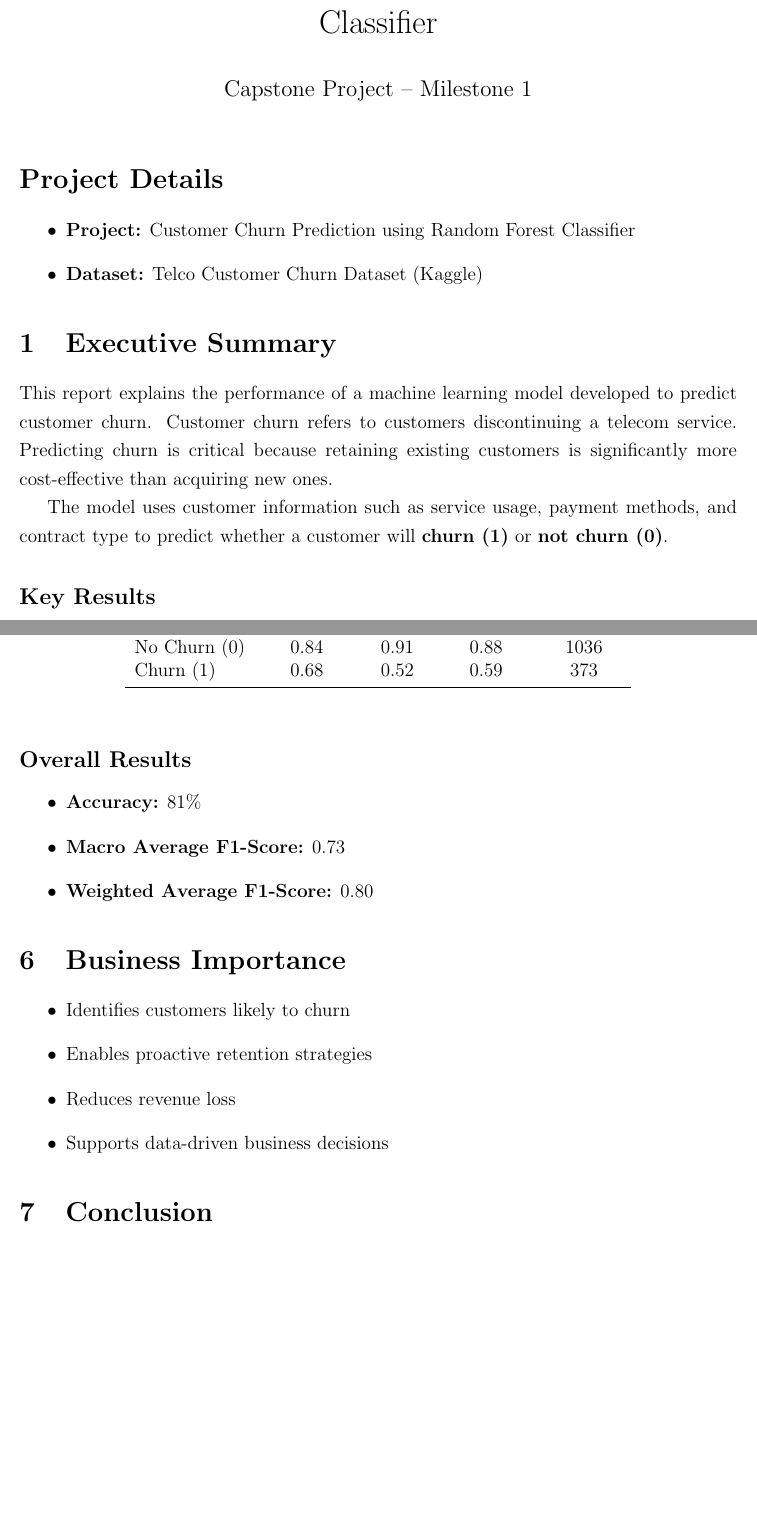
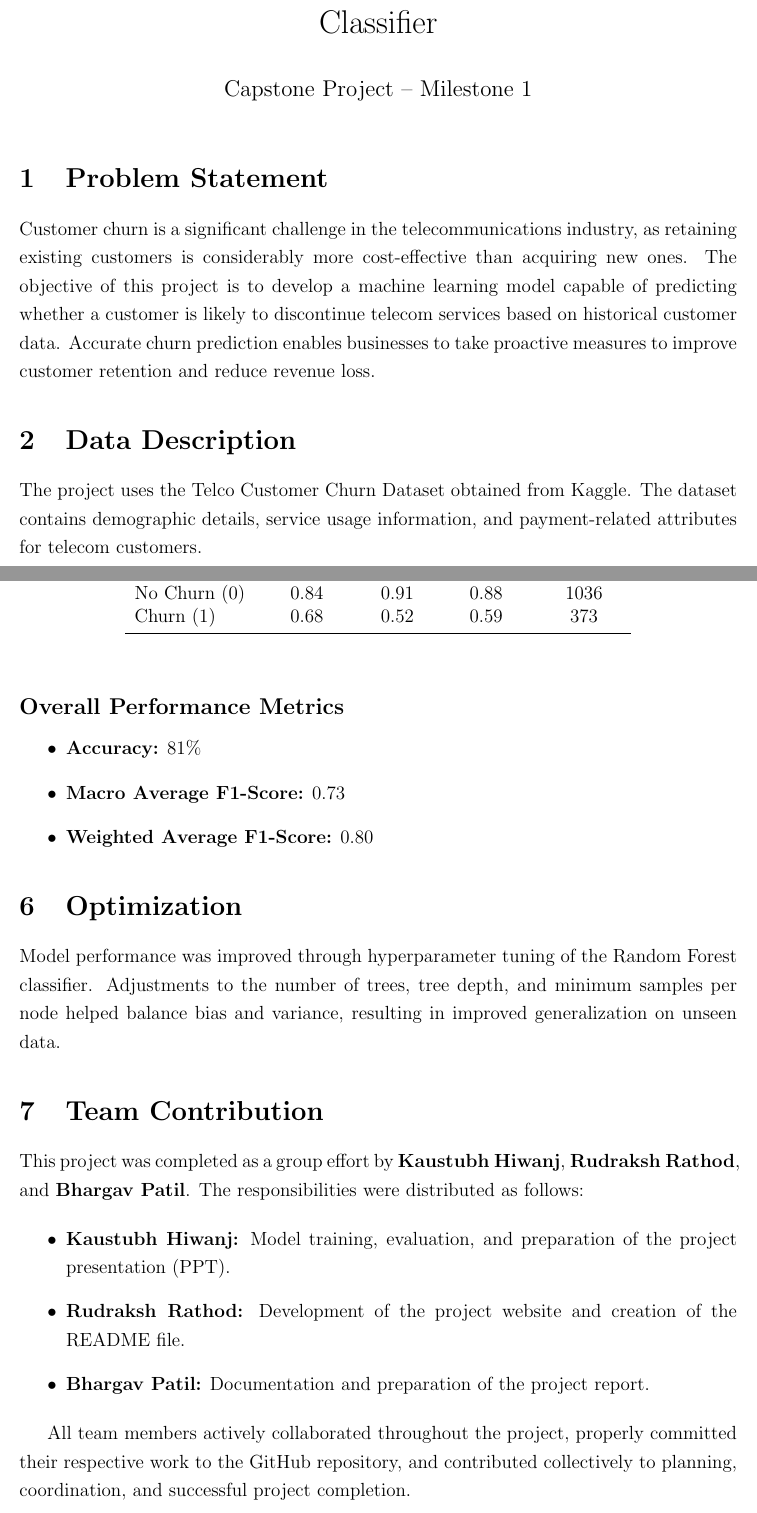
Before and after one commit to Kaustubh0505/Customer-Churn-Prediction-ML, a LaTeX document (report/report.tex): two parts of pages 1 and 3 of 3 before the commit and two parts of pages 1 and 3 of 4 after it, joined at a grey line, cut so that both start at the same text, the shorter picture padded with empty space. Compiled offline with pdfLaTeX.

Commit message:
updated report.tex

```diff
--- a/report/report.tex
+++ b/report/report.tex
@@ -17,16 +17,16 @@ Customer Churn Prediction using Random Forest Classifier}
 
 \maketitle
 
-\section*{Project Details}
+\section{Problem Statement}
+
+Customer churn is a significant challenge in the telecommunications industry, as retaining existing customers is considerably more cost-effective than acquiring new ones. The objective of this project is to develop a machine learning model capable of predicting whether a customer is likely to discontinue telecom services based on historical customer data. Accurate churn prediction enables businesses to take proactive measures to improve customer retention and reduce revenue loss.
+
+\section{Data Description}
+
+The project uses the Telco Customer Churn Dataset obtained from Kaggle. The dataset contains demographic details, service usage information, and payment-related attributes for telecom customers.
+
 \begin{itemize}
-    \item \textbf{Project:} Customer Churn Prediction using Random Forest Classifier
-    \item \textbf{Dataset:} Telco Customer Churn Dataset (Kaggle)
+    \item \textbf{Total Customers:} 7,043
+    \item \textbf{Total Features:} 21
 \end{itemize}
 
-\section{Executive Summary}
-
-This report explains the performance of a machine learning model developed to predict customer churn. Customer churn refers to customers discontinuing a telecom service. Predicting churn is critical because retaining existing customers is significantly more cost-effective than acquiring new ones.
-
-The model uses customer information such as service usage, payment methods, and contract type to predict whether a customer will \textbf{churn (1)} or \textbf{not churn (0)}.
-
-\subsection*{Key Results}
@@ -98,21 +93,29 @@ Churn (1) & 0.68 & 0.52 & 0.59 & 373 \\
 \end{tabular}
 \end{table}
 
-\subsection*{Overall Results}
+\subsection*{Overall Performance Metrics}
+
 \begin{itemize}
     \item \textbf{Accuracy:} 81\%
     \item \textbf{Macro Average F1-Score:} 0.73
     \item \textbf{Weighted Average F1-Score:} 0.80
 \end{itemize}
 
-\section{Business Importance}
+\section{Optimization}
+
+Model performance was improved through hyperparameter tuning of the Random Forest classifier. Adjustments to the number of trees, tree depth, and minimum samples per node helped balance bias and variance, resulting in improved generalization on unseen data.
+
+\section{Team Contribution}
+
+This project was completed as a group effort by \textbf{Kaustubh Hiwanj}, \textbf{Rudraksh Rathod}, and \textbf{Bhargav Patil}. The responsibilities were distributed as follows:
 
 \begin{itemize}
-    \item Identifies customers likely to churn
-    \item Enables proactive retention strategies
-    \item Reduces revenue loss
-    \item Supports data-driven business decisions
+    \item \textbf{Kaustubh Hiwanj:} Model training, evaluation, and preparation of the project presentation (PPT).
+    \item \textbf{Rudraksh Rathod:} Development of the project website and creation of the README file.
+    \item \textbf{Bhargav Patil:} Documentation and preparation of the project report.
 \end{itemize}
+
+All team members actively collaborated throughout the project, properly committed their respective work to the GitHub repository, and contributed collectively to planning, coordination, and successful project completion.
 
 \section{Conclusion}
 
```
Also changed, not shown: report/report.tex (61 more changed lines).
